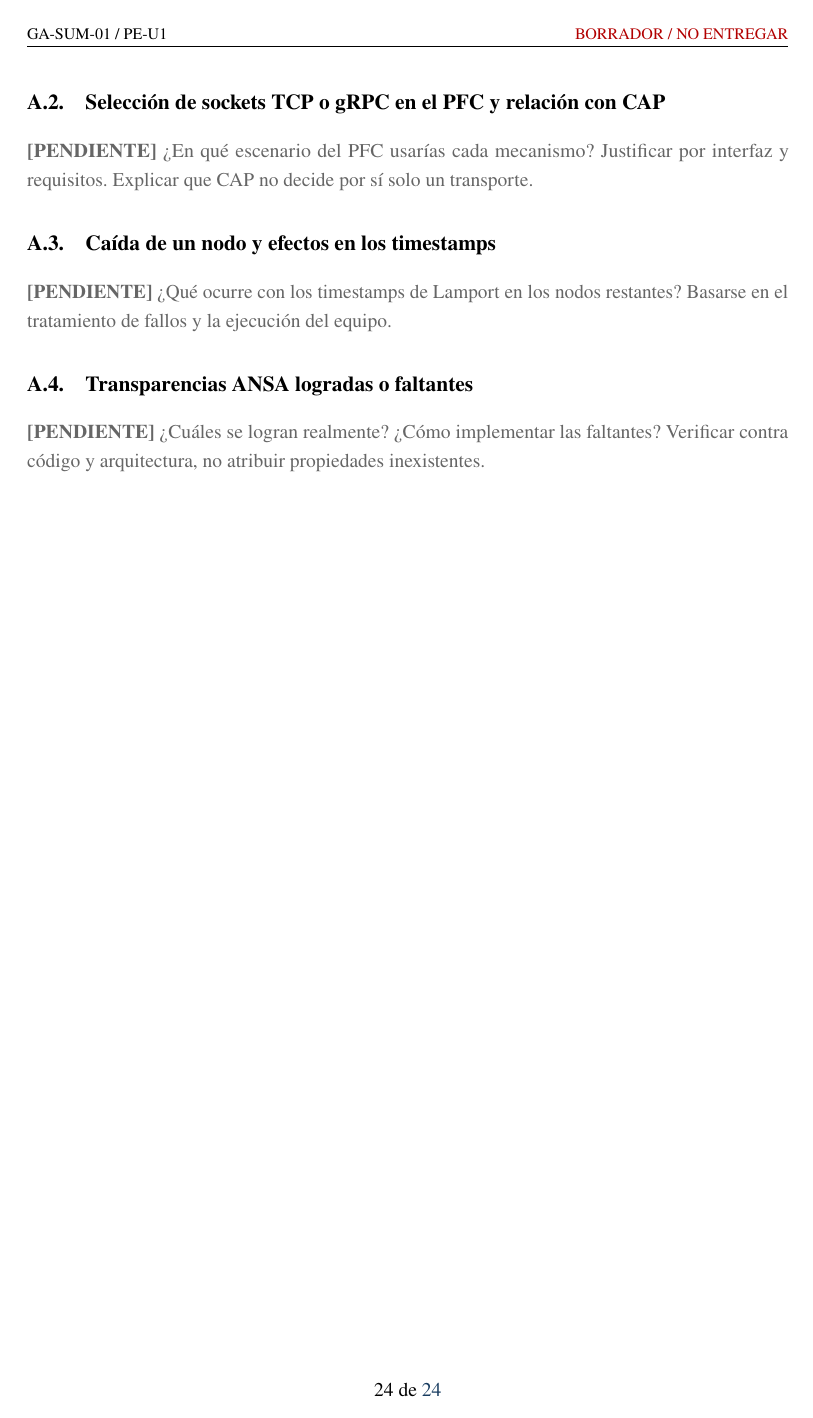
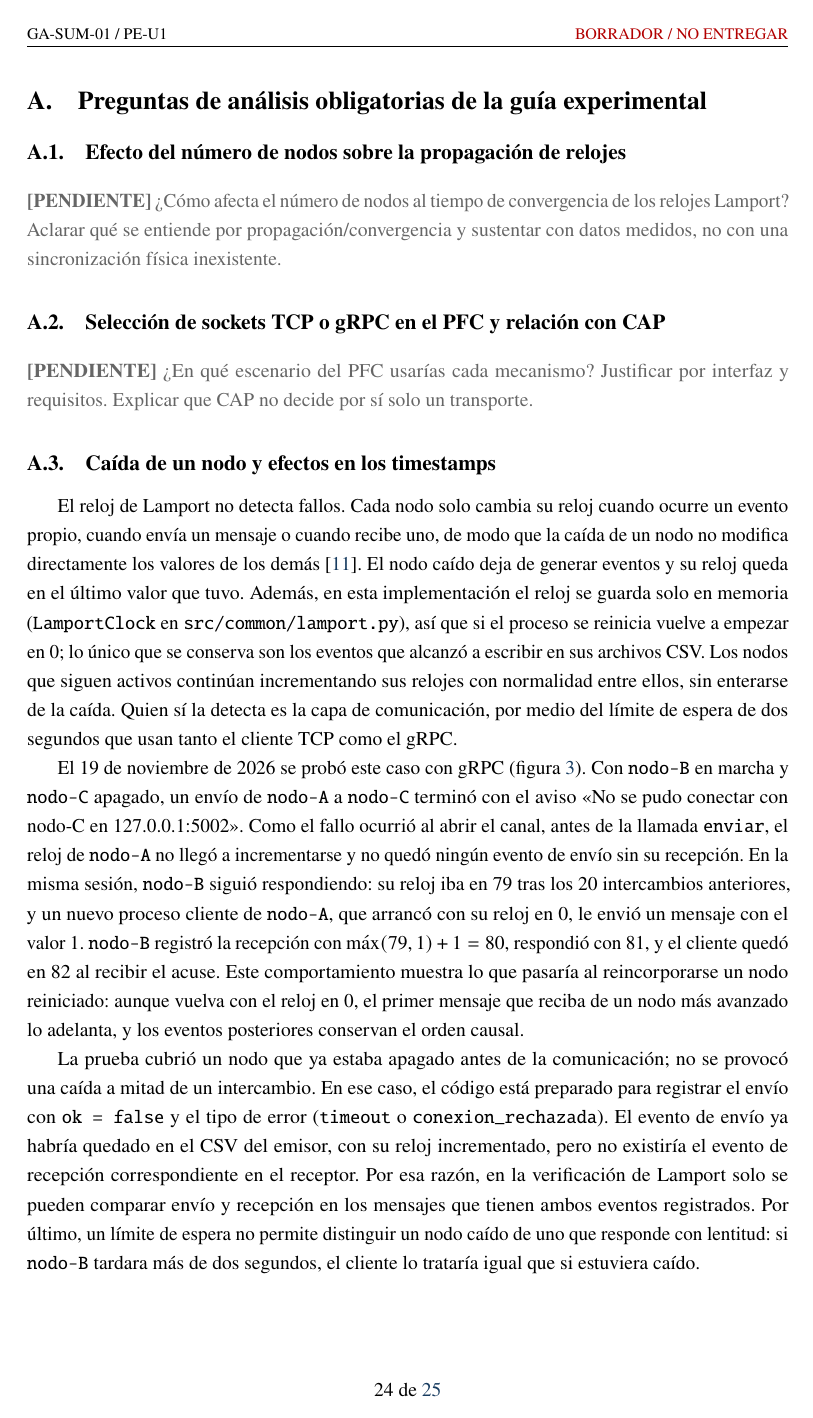
Before and after one commit to Yukisan-uwo/GA-SUM-02-PE-U1-Practica-Experimental-Unidad-1, a LaTeX document (docs/main.tex, which reads docs/sections/18_anexos_preguntas.tex): page 29 of 29 before the commit and page 29 of 30 after it. Compiled offline with pdfLaTeX.

Commit message:
Agrega respuesta sobre efecto de un nodo caido en los relojes Lamport

```diff
--- a/docs/sections/18_anexos_preguntas.tex
+++ b/docs/sections/18_anexos_preguntas.tex
@@ -6,7 +6,11 @@
 \pendiente{¿En qué escenario del PFC usarías cada mecanismo? Justificar por interfaz y requisitos. Explicar que CAP no decide por sí solo un transporte.}
 
 \subsection{Caída de un nodo y efectos en los timestamps}
-\pendiente{¿Qué ocurre con los timestamps de Lamport en los nodos restantes? Basarse en el tratamiento de fallos y la ejecución del equipo.}
 
+El reloj de Lamport no detecta fallos. Cada nodo solo cambia su reloj cuando ocurre un evento propio, cuando envía un mensaje o cuando recibe uno, de modo que la caída de un nodo no modifica directamente los valores de los demás \cite{lamport1978clocks}. El nodo caído deja de generar eventos y su reloj queda en el último valor que tuvo. Además, en esta implementación el reloj se guarda solo en memoria (\texttt{LamportClock} en \texttt{src/common/lamport.py}), así que si el proceso se reinicia vuelve a empezar en 0; lo único que se conserva son los eventos que alcanzó a escribir en sus archivos CSV. Los nodos que siguen activos continúan incrementando sus relojes con normalidad entre ellos, sin enterarse de la caída. Quien sí la detecta es la capa de comunicación, por medio del límite de espera de dos segundos que usan tanto el cliente TCP como el gRPC.
+
+El 19 de noviembre de 2026 se probó este caso con gRPC (figura~\ref{fig:grpc-nodo-caido}). Con \texttt{nodo-B} en marcha y \texttt{nodo-C} apagado, un envío de \texttt{nodo-A} a \texttt{nodo-C} terminó con el aviso «No se pudo conectar con nodo-C en 127.0.0.1:5002». Como el fallo ocurrió al abrir el canal, antes de la llamada \texttt{enviar}, el reloj de \texttt{nodo-A} no llegó a incrementarse y no quedó ningún evento de envío sin su recepción. En la misma sesión, \texttt{nodo-B} siguió respondiendo: su reloj iba en 79 tras los 20 intercambios anteriores, y un nuevo proceso cliente de \texttt{nodo-A}, que arrancó con su reloj en 0, le envió un mensaje con el valor 1. \texttt{nodo-B} registró la recepción con $\max(79, 1) + 1 = 80$, respondió con 81, y el cliente quedó en 82 al recibir el acuse. Este comportamiento muestra lo que pasaría al reincorporarse un nodo reiniciado: aunque vuelva con el reloj en 0, el primer mensaje que reciba de un nodo más avanzado lo adelanta, y los eventos posteriores conservan el orden causal.
+
+La prueba cubrió un nodo que ya estaba apagado antes de la comunicación; no se provocó una caída a mitad de un intercambio. En ese caso, el código está preparado para registrar el envío con \texttt{ok = false} y el tipo de error (\texttt{timeout} o \texttt{conexion\_rechazada}). El evento de envío ya habría quedado en el CSV del emisor, con su reloj incrementado, pero no existiría el evento de recepción correspondiente en el receptor. Por esa razón, en la verificación de Lamport solo se pueden comparar envío y recepción en los mensajes que tienen ambos eventos registrados. Por último, un límite de espera no permite distinguir un nodo caído de uno que responde con lentitud: si \texttt{nodo-B} tardara más de dos segundos, el cliente lo trataría igual que si estuviera caído.
 \subsection{Transparencias ANSA logradas o faltantes}
 \pendiente{¿Cuáles se logran realmente? ¿Cómo implementar las faltantes? Verificar contra código y arquitectura, no atribuir propiedades inexistentes.}
```
